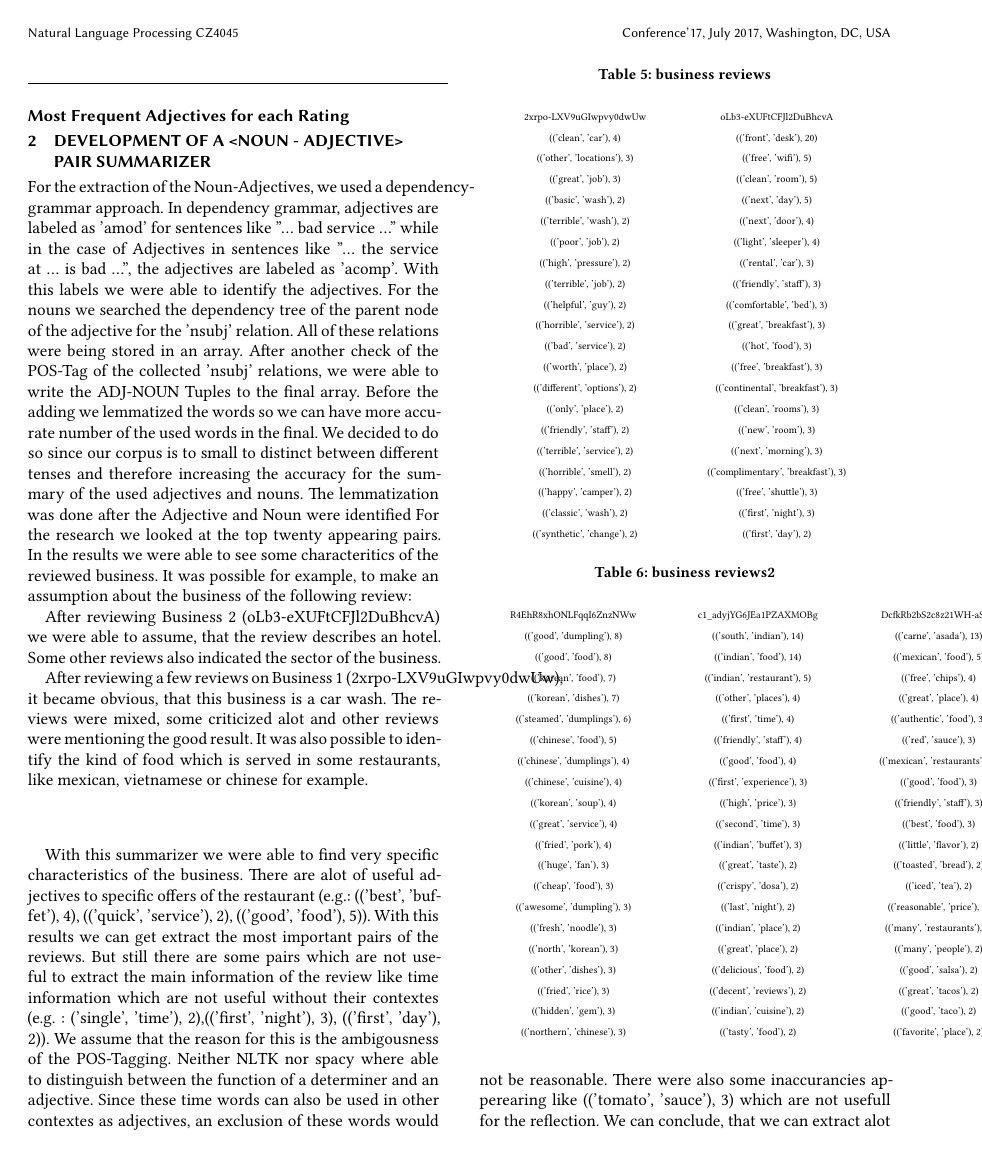
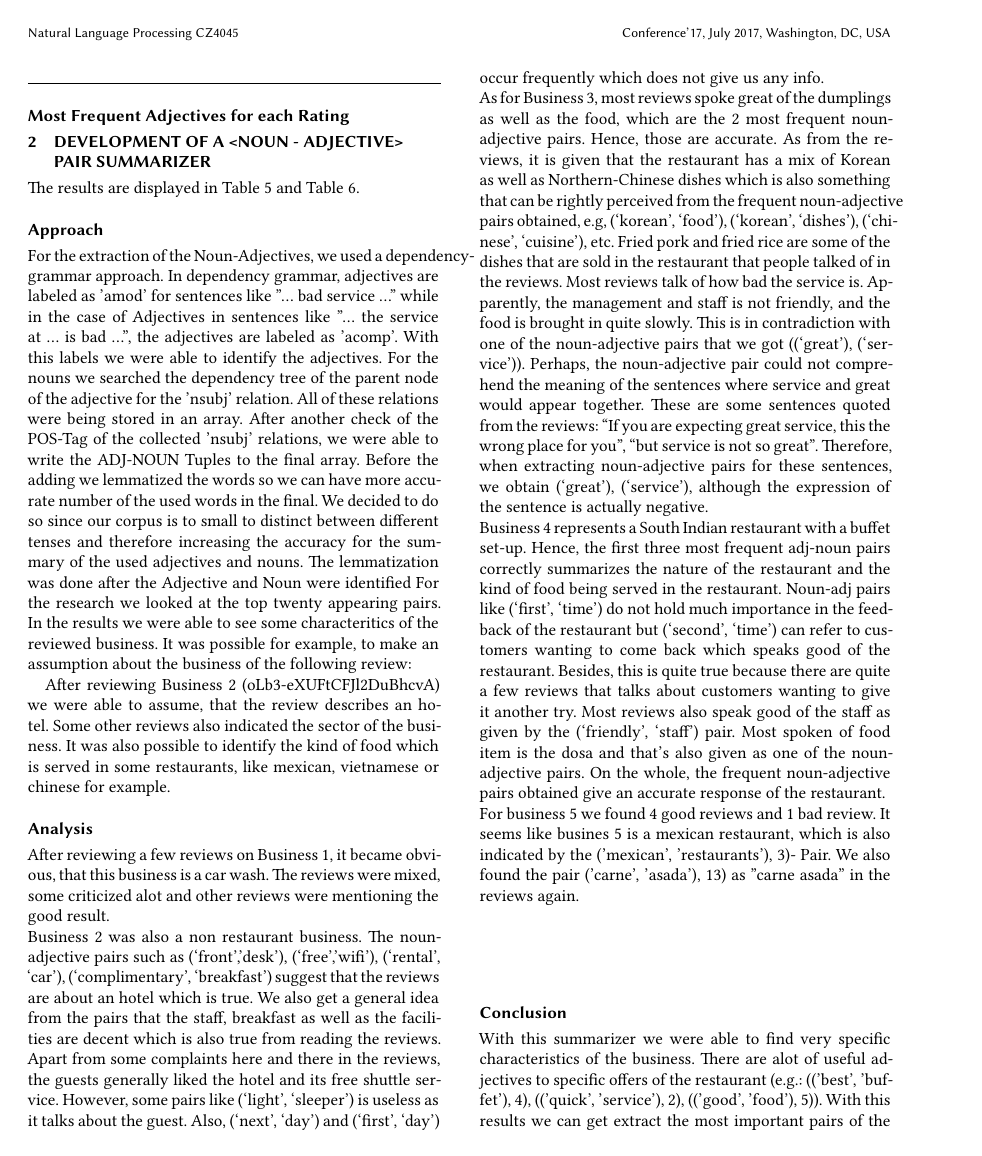
Before and after one commit to LazerLambda/NLPG20C, a LaTeX problem sheet (AssignmenTex/acmart/Assignment.tex, which reads AssignmenTex/acmart/NounAdjPair.tex): page 9 of 10. Compiled offline with XeLaTeX.

Commit message:
Tex modifications

```diff
--- a/AssignmenTex/acmart/NounAdjPair.tex
+++ b/AssignmenTex/acmart/NounAdjPair.tex
@@ -1,17 +1,18 @@
+The results are displayed in Table 5 and Table 6.
+\subsection{Approach}
 For the extraction of the Noun-Adjectives, we used a dependency-grammar approach. In dependency grammar, adjectives are labeled as 'amod' for sentences like "... bad service ..." while in the case of Adjectives in sentences like "... the service at ... is bad ...", the adjectives are labeled as 'acomp'. With this labels we were able to identify the adjectives. For the nouns we searched the dependency tree of the parent node of the adjective for
-	the 'nsubj' relation. All of these relations were being stored in an array. After another check of the POS-Tag of the collected 'nsubj' relations, we were able to write the ADJ-NOUN Tuples to the final array. Before the adding we lemmatized the words so we can have more accurate number of the used words in the final. We decided to do so since our corpus is to small to distinct between different tenses and therefore increasing the accuracy for the summary of the used adjectives and nouns. The lemmatization was done after the Adjective and Noun were identified For the research we looked at the top twenty appearing pairs.
-	In the results we were able to see some characteritics of the reviewed business. It  was possible for example, to make an assumption about the business of the following review:
+the 'nsubj' relation. All of these relations were being stored in an array. After another check of the POS-Tag of the collected 'nsubj' relations, we were able to write the ADJ-NOUN Tuples to the final array. Before the adding we lemmatized the words so we can have more accurate number of the used words in the final. We decided to do so since our corpus is to small to distinct between different tenses and therefore increasing the accuracy for the summary of the used adjectives and nouns. The lemmatization was done after the Adjective and Noun were identified For the research we looked at the top twenty appearing pairs.
+In the results we were able to see some characteritics of the reviewed business. It  was possible for example, to make an assumption about the business of the following review:
 
-	After reviewing Business 2 (oLb3-eXUFtCFJl2DuBhcvA)  we were able to assume, that the review describes an hotel. Some other reviews also indicated the sector of the business.
-
-	After reviewing a few reviews on Business 1 (2xrpo-LXV9uGIwpvy0dwUw), it became obvious, that this business is a car wash. The reviews were mixed, some criticized alot and other reviews were mentioning the good result.
-	It was also possible to identify the kind of food which is served in some restaurants, like mexican, vietnamese or chinese for example.
-
-
+After reviewing Business 2 (oLb3-eXUFtCFJl2DuBhcvA)  we were able to assume, that the review describes an hotel. Some other reviews also indicated the sector of the business.
+It was also possible to identify the kind of food which is served in some restaurants, like mexican, vietnamese or chinese for example.
+\subsection{Analysis}
+After reviewing a few reviews on Business 1, it became obvious, that this business is a car wash. The reviews were mixed, some criticized alot and other reviews were mentioning the good result. \\
+Business 2 was also a non restaurant business. The noun-adjective pairs such as (‘front’,’desk’), (‘free’,’wifi’), (‘rental’, ‘car’), (‘complimentary’, ‘breakfast’) suggest that the reviews are about an hotel which is true. We also get a general idea from the pairs that the staff, breakfast as well as the facilities are decent which is also true from reading the reviews. Apart from some complaints here and there in the reviews, the guests generally liked the hotel and its free shuttle service. However, some pairs like (‘light’, ‘sleeper’) is useless as it talks about the guest. Also, (‘next’, ‘day’) and (‘first’, ‘day’) occur frequently which does not give us any info.\\
+As for Business 3, most reviews spoke great of the dumplings as well as the food, which are the 2 most frequent noun-adjective pairs. Hence, those are accurate. As from the reviews, it is given that the restaurant has a mix of Korean as well as Northern-Chinese dishes which is also something that can be rightly perceived from the frequent noun-adjective pairs obtained, e.g, (‘korean’, ‘food’), (‘korean’, ‘dishes’), (‘chinese’, ‘cuisine’), etc. Fried pork and fried rice are some of the dishes that are sold in the restaurant that people talked of in the reviews. Most reviews talk of how bad the service is. Apparently, the management and staff is not friendly, and the food is brought in quite slowly. This is in contradiction with one of the noun-adjective pairs that we got ((‘great’), (‘service’)).  Perhaps, the noun-adjective pair could not comprehend the meaning of the sentences where service and great would appear together. These are some sentences quoted from the reviews: “If you are expecting great service, this the wrong place for you”, “but service is not so great”.  Therefore, when extracting noun-adjective pairs for these sentences, we obtain (‘great’), (‘service’), although the expression of the sentence is actually negative.\\
+Business 4 represents a South Indian restaurant with a buffet set-up. Hence, the first three most frequent adj-noun pairs correctly summarizes the nature of the restaurant and the kind of food being served in the restaurant. Noun-adj pairs like (‘first’, ‘time’) do not hold much importance in the feedback of the restaurant but (‘second’, ‘time’) can refer to customers wanting to come back which speaks good of the restaurant. Besides, this is quite true because there are quite a few reviews that talks about customers wanting to give it another try. Most reviews also speak good of the staff as given by the (‘friendly’, ‘staff’) pair. Most spoken of food item is the dosa and that’s also given as one of the noun-adjective pairs. On the whole, the frequent noun-adjective pairs obtained give an accurate response of the restaurant.\\
+For business 5 we found 4 good reviews and 1 bad review. It seems like busines 5 is a mexican restaurant, which is also indicated by the ('mexican', 'restaurants'), 3)- Pair. We also found the pair ('carne', 'asada'), 13) as "carne asada" in the reviews again.\\
 
 	\begin{center}
 		\tiny
 		\begin{table}[!h]
-		\caption{business reviews}
-		\begin{tabular}{c c}
-			2xrpo-LXV9uGIwpvy0dwUw		&oLb3-eXUFtCFJl2DuBhcvA\\
@@ -41,6 +46,3 @@ For the extraction of the Noun-Adjectives, we used a dependency-grammar approach
 	\begin{center}
 		\tiny
 		\begin{table}[!h]
-		\caption{business reviews2}
-		\begin{tabular}{c c c}
-			R4EhR8xhONLFqqI6ZnzNWw		&c1\char`_adyjYG6JEa1PZAXMOBg		&DcfkRb2bS2c8z21WH-aS6A\\
@@ -69,7 +75,7 @@ For the extraction of the Noun-Adjectives, we used a dependency-grammar approach
 	\end{table}
 	\end{center}
 
-
+	\subsection{Conclusion}
 	With this summarizer we were able to find very specific characteristics of the business. There are alot of useful adjectives to specific offers of the restaurant (e.g.: (('best', 'buffet'), 4), (('quick', 'service'), 2), (('good', 'food'), 5)). With this results we can get extract the most important pairs of the reviews. But still there are some pairs which are not useful to extract the main information of the review like time information which are not useful without their contextes (e.g. : ('single', 'time'), 2),(('first', 'night'), 3), (('first', 'day'), 2)). We assume that the reason for this is the ambigousness of
 	the POS-Tagging. Neither NLTK nor spacy where able to distinguish between the function of a determiner and an adjective. Since these time words can also be used in other contextes as adjectives, an exclusion of these words would not be reasonable. There were also some inaccurancies apperearing like  (('tomato', 'sauce'), 3) which are not usefull for the reflection.
 	We can conclude, that we can extract alot of useful knowledge from the reviews using this Adjective-Noun-Summarizer.
```
Also changed, not shown: AssignmenTex/acmart/PosTagging.tex (+3 -2 lines), AssignmenTex/acmart/SentenceSegmentation.tex (+2 -2 lines), AssignmenTex/acmart/TokenizationStemming.tex (+4 -7 lines), AssignmenTex/acmart/NounAdjPair.tex (8 more changed lines).
